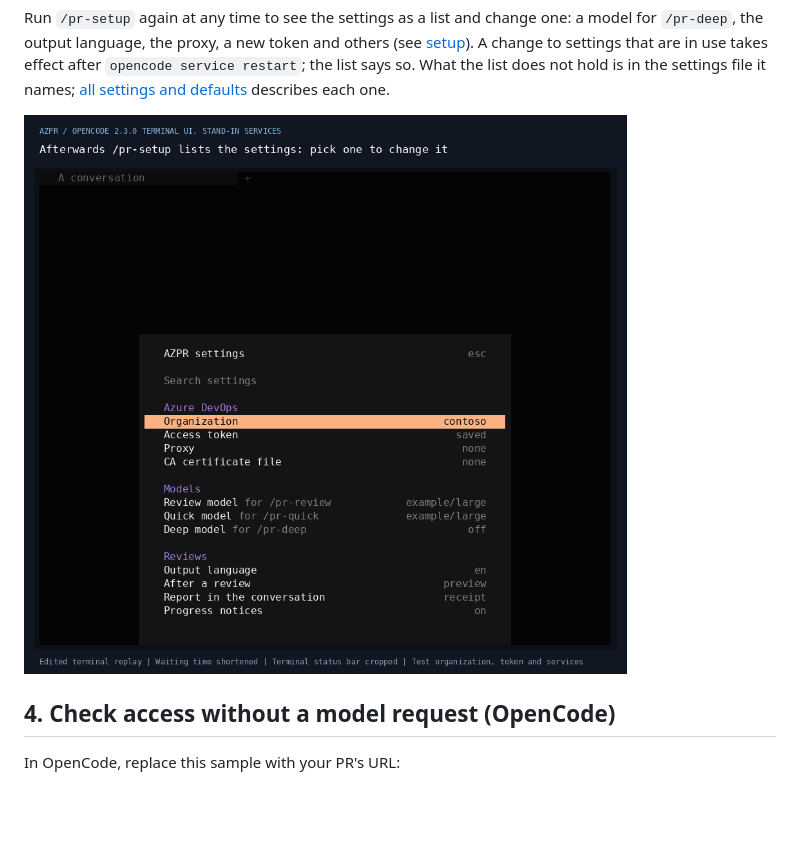
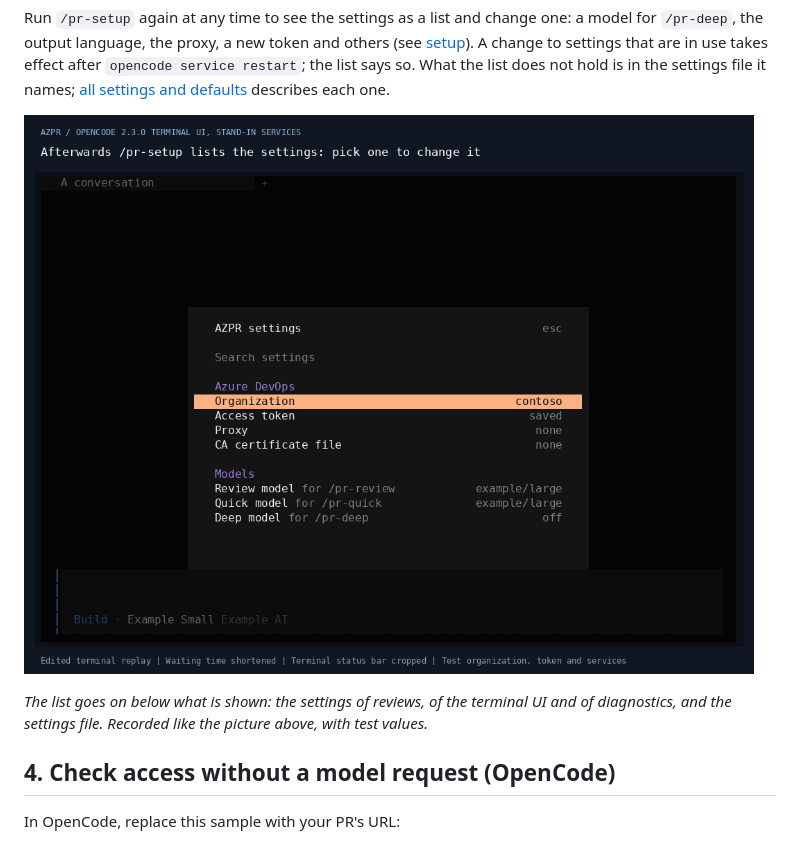
Before and after one commit to WTLAIB/opencode-azure-devops-pr-review-v2, a Markdown page: docs/QUICKSTART.md, the part around the change. GitHub-like rendering; pictures changed too: docs/assets/setup-settings.png; blank space fills up the shorter version.

```diff
--- a/docs/QUICKSTART.md
+++ b/docs/QUICKSTART.md
@@ -95,7 +95,11 @@ list says so. What the list does not hold is in the settings file it names;
 [all settings and defaults](../README.md#all-settings-and-defaults) describes
 each one.
 
-![/pr-setup lists the settings in groups with their values: organization, access token, proxy and CA certificate file; the review, quick and deep models, each with what it is for; output language, what follows a review, the report in the conversation and progress notices.](assets/setup-settings.png)
+![OpenCode's terminal UI with the list of AZPR's settings open: the organization, the access token, the proxy and the CA certificate file, then the review, quick and deep models, each with what it is for and its value.](assets/setup-settings.png)
+
+*The list goes on below what is shown: the settings of reviews, of the terminal
+UI and of diagnostics, and the settings file. Recorded like the picture above,
+with test values.*
 
 ## 4. Check access without a model request (OpenCode)
 
```
Also changed, not shown: README.md (+5 -1 lines).
